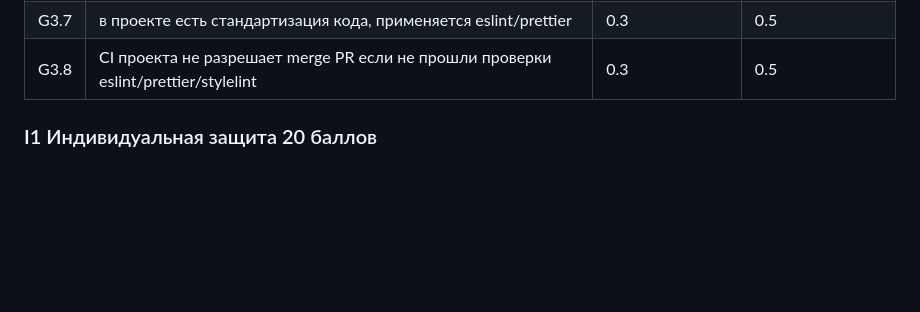
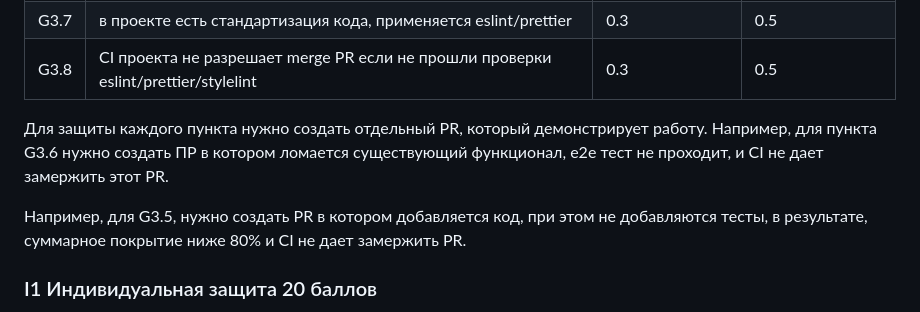
Before and after one commit to stepancar-web-programming/readme, a Markdown page: PROJECT.md, the part around the change. Drawn GitHub-style; blank space fills up the shorter version.

Commit message:
feat(*): add more infor for G3

```diff
--- a/PROJECT.md
+++ b/PROJECT.md
@@ -192,6 +192,10 @@ https://github.com/stepancar-web-programming/readme/blob/master/projects.json
 |G3.7| в проекте есть стандартизация кода, применяется eslint/prettier | 0.3              | 0.5                |
 |G3.8| СI проекта не разрешает merge PR если не прошли проверки eslint/prettier/stylelint | 0.3              | 0.5                |
 
+Для защиты каждого пункта нужно создать отдельный PR, который демонстрирует работу.
+Например, для пункта G3.6 нужно создать ПР в котором ломается существующий функционал, e2e тест не проходит, и CI не дает замержить этот PR.
+
+Например, для G3.5, нужно создать PR в котором добавляется код, при этом не добавляются тесты, в результате, суммарное покрытие ниже 80% и CI не дает замержить PR.
 
 ### I1 Индивидуальная защита 20 баллов
 
```
